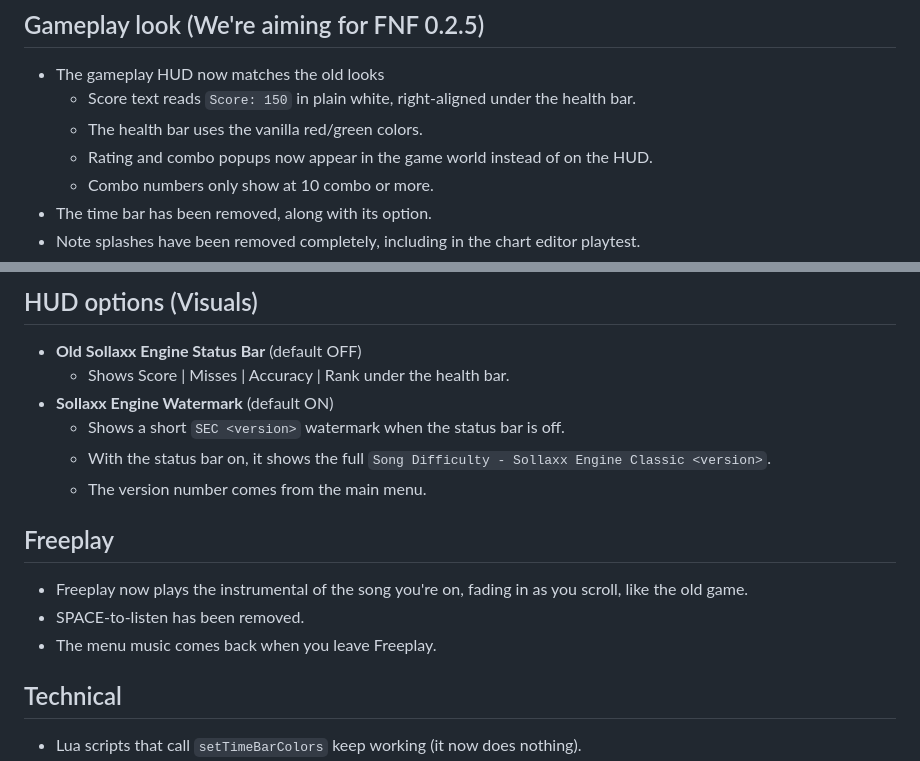
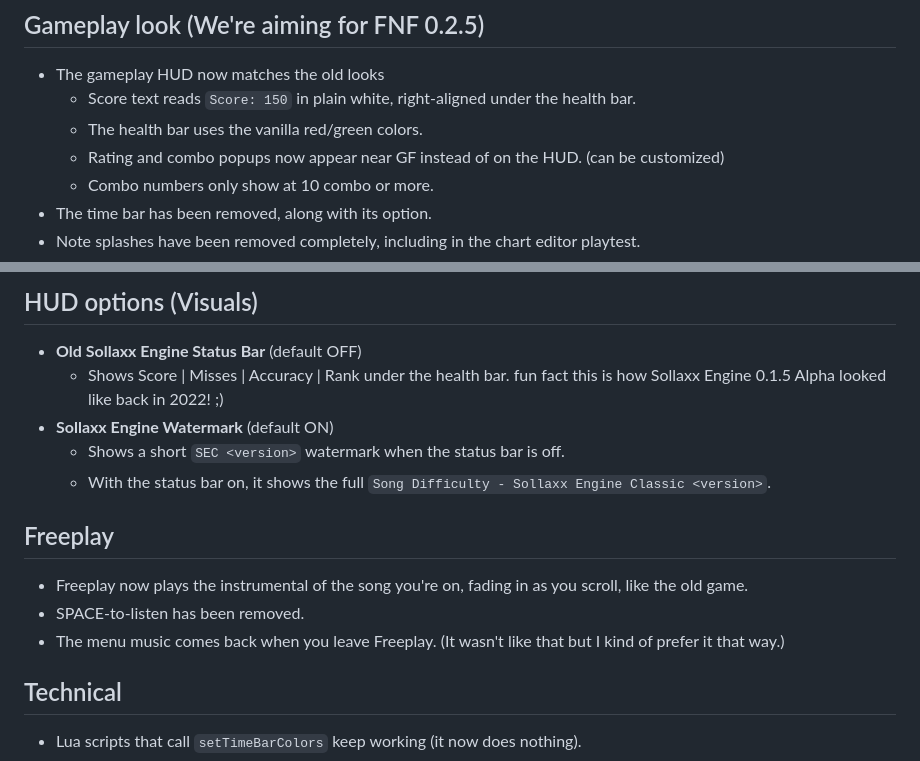
Before and after one commit to SollaxxScape/Sollaxx-Engine-Classic, a Markdown page: README.md, 2 parts joined by grey strips. Rendered like a GitHub page.

Commit message:
CHANGE
FUCK YOU SOLLAXXSCAPE.

```diff
--- a/README.md
+++ b/README.md
@@ -20,7 +20,7 @@ Sollaxx Engine Classic & original are compatible with mods from Psych Engine. Th
 - The gameplay HUD now matches the old looks
   - Score text reads `Score: 150` in plain white, right-aligned under the health bar.
   - The health bar uses the vanilla red/green colors.
-  - Rating and combo popups now appear in the game world instead of on the HUD.
+  - Rating and combo popups now appear near GF instead of on the HUD. (can be customized)
   - Combo numbers only show at 10 combo or more.
 - The time bar has been removed, along with its option.
 - Note splashes have been removed completely, including in the chart editor playtest.
@@ -41,16 +41,15 @@ Sollaxx Engine Classic & original are compatible with mods from Psych Engine. Th
 
 ## HUD options (Visuals)
 - **Old Sollaxx Engine Status Bar** (default OFF)
-  - Shows Score | Misses | Accuracy | Rank under the health bar.
+  - Shows Score | Misses | Accuracy | Rank under the health bar. fun fact this is how Sollaxx Engine 0.1.5 Alpha looked like back in 2022! ;)
 - **Sollaxx Engine Watermark** (default ON)
   - Shows a short `SEC <version>` watermark when the status bar is off.
   - With the status bar on, it shows the full `Song Difficulty - Sollaxx Engine Classic <version>`.
-  - The version number comes from the main menu.
 
 ## Freeplay
 - Freeplay now plays the instrumental of the song you're on, fading in as you scroll, like the old game.
 - SPACE-to-listen has been removed.
-- The menu music comes back when you leave Freeplay.
+- The menu music comes back when you leave Freeplay. (It wasn't like that but I kind of prefer it that way.)
 
 ## Technical
 - Lua scripts that call `setTimeBarColors` keep working (it now does nothing).
```
Also changed, not shown: other parts of README.md (+1 -0 lines).
